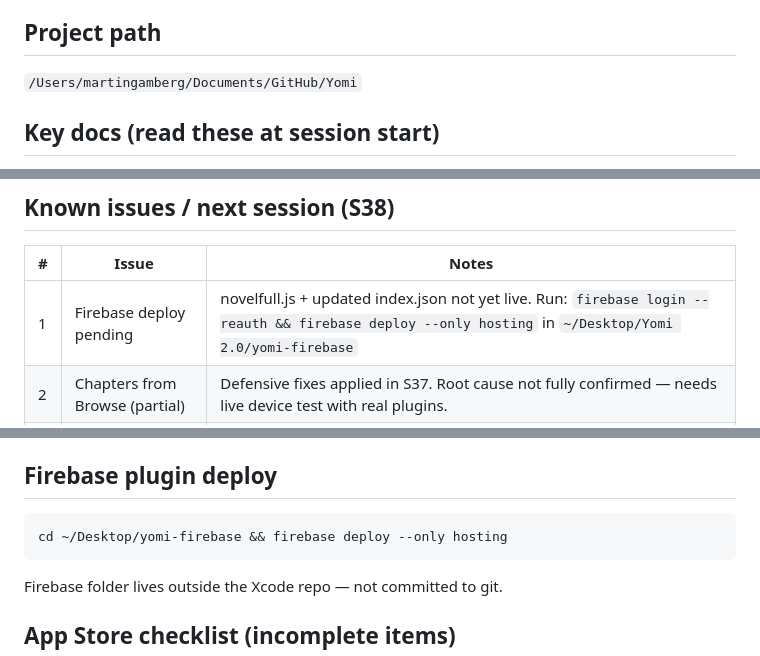
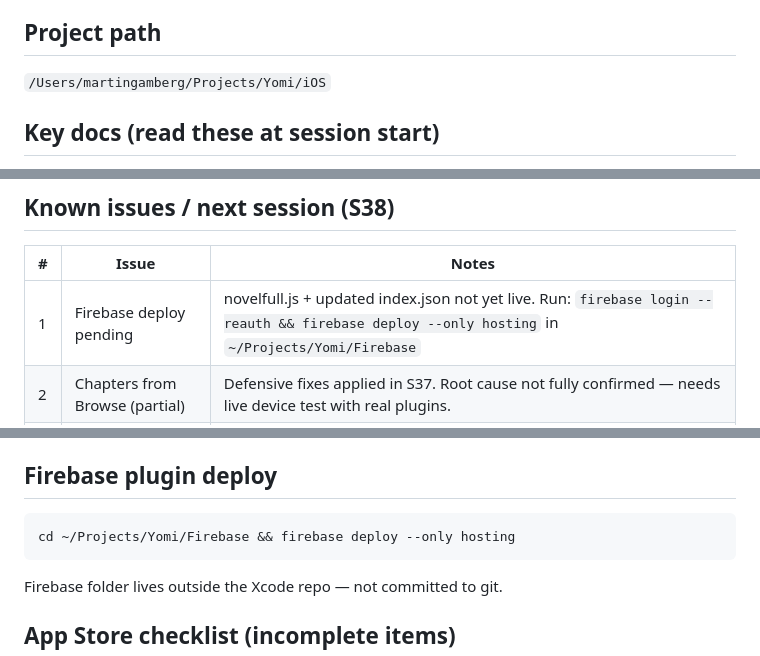
Before and after one commit to PacoDealer/Yomi, a Markdown page: CLAUDE.md, 3 parts joined by grey strips. GitHub-like rendering.

````diff
--- a/CLAUDE.md
+++ b/CLAUDE.md
@@ -12,7 +12,7 @@ Firebase CDN hosts all 8 production plugins. App binary ships zero plugin files
 - Firebase Hosting: https://yomi-plugins.web.app
 
 ## Project path
-`/Users/martingamberg/Documents/GitHub/Yomi`
+`/Users/martingamberg/Projects/Yomi/iOS`
 
 ## Key docs (read these at session start)
 - `Yomi/ROADMAP.md` — current state, planned work, tech debt
@@ -36,7 +36,7 @@ S37 = full 44-file audit + bug blitz. 3 critical bugs fixed. NovelFull plugin ad
 
 | # | Issue | Notes |
 |---|-------|-------|
-| 1 | Firebase deploy pending | novelfull.js + updated index.json not yet live. Run: `firebase login --reauth && firebase deploy --only hosting` in `~/Desktop/Yomi 2.0/yomi-firebase` |
+| 1 | Firebase deploy pending | novelfull.js + updated index.json not yet live. Run: `firebase login --reauth && firebase deploy --only hosting` in `~/Projects/Yomi/Firebase` |
 | 2 | Chapters from Browse (partial) | Defensive fixes applied in S37. Root cause not fully confirmed — needs live device test with real plugins. |
 | 3 | App icon missing | User designing — 3-layer PNG for iOS 26 Icon Composer. |
 | 4 | Alternate icons need Xcode step | Drop PNGs into `AppIconDark.appiconset` + `AppIconMinimal.appiconset`, add `CFBundleAlternateIcons` in Xcode Target → Info. |
@@ -168,7 +168,7 @@ Clean DerivedData if stale: `rm -rf ~/Library/Developer/Xcode/DerivedData/Yomi-*
 
 ## Firebase plugin deploy
 ```bash
-cd ~/Desktop/yomi-firebase && firebase deploy --only hosting
+cd ~/Projects/Yomi/Firebase && firebase deploy --only hosting
 ```
 Firebase folder lives outside the Xcode repo — not committed to git.
 
````
